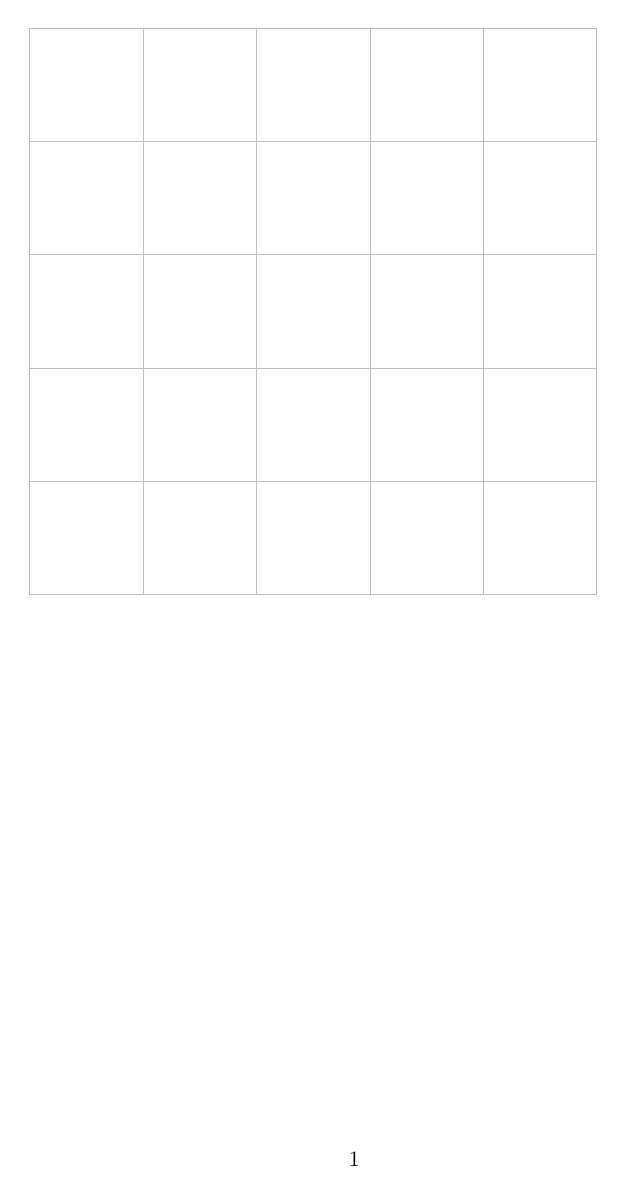
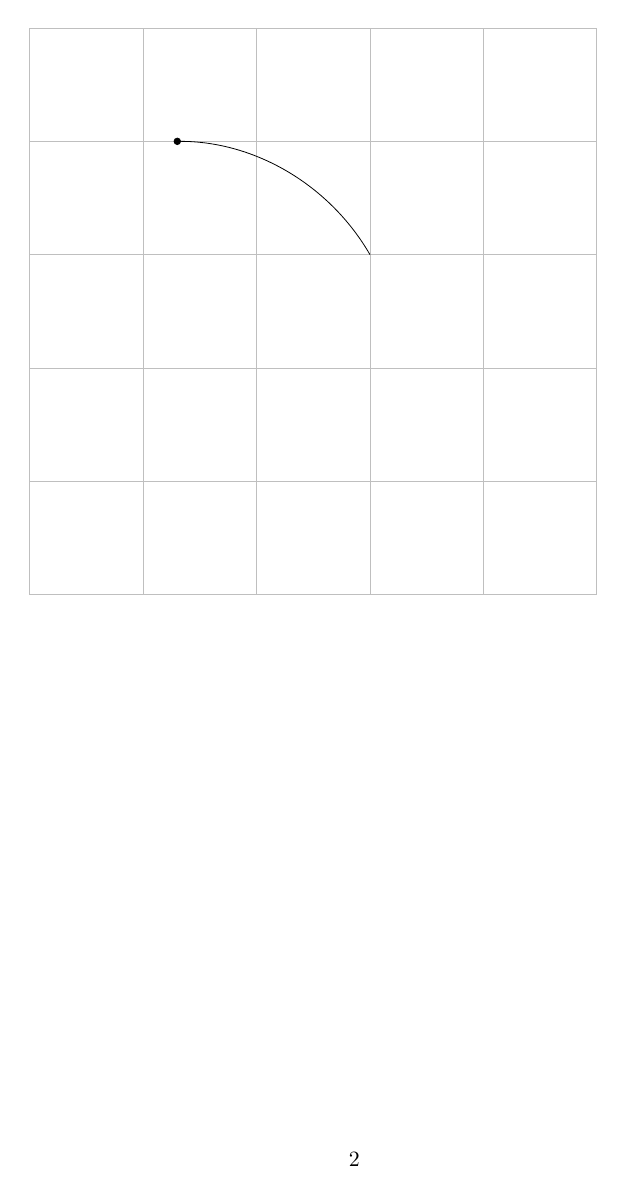
Before and after one commit to wtffqbpl/latex_weekly, a LaTeX document (tikz/lec_01.tex): the whole page before the commit and page 2 of 2 after it. Compiled offline with pdfLaTeX.

Commit message:
add tikz::arc demo

```diff
--- a/tikz/lec_01.tex
+++ b/tikz/lec_01.tex
@@ -12,6 +12,7 @@
 
 % colors
 \usepackage{xcolor}
+\usepackage{graphicx}
 
 % Document
 \begin{document}
@@ -20,4 +21,12 @@
         \draw[lightgray] (0, 0) grid (5, 5);
     \end{tikzpicture}
 
+    \begin{tikzpicture}[scale=2]
+        \draw[lightgray] (0, 0) grid (5, 5);
+
+        \coordinate (A) at (3, 3);
+
+        \draw[-Circle] (A) arc(30:90:2);
+    \end{tikzpicture}
+
 \end{document}
```
Also changed, not shown: tikz/images/arc.png (added), 1 other file.
